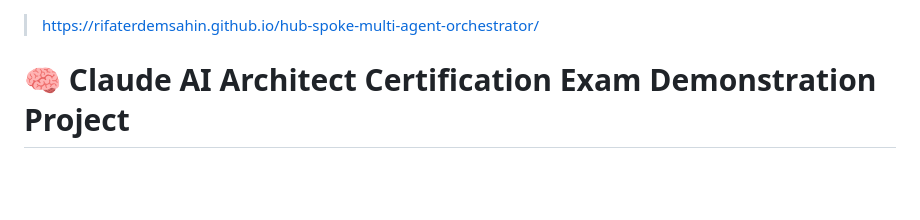
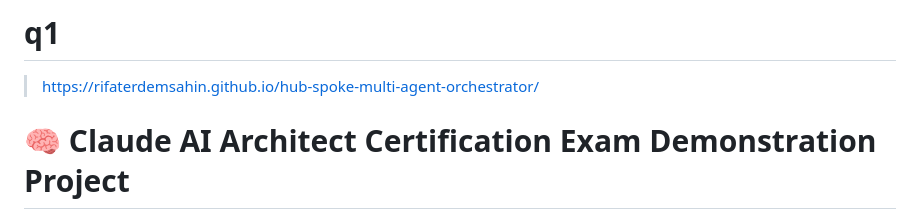
Before and after one commit to rifaterdemsahin/hub-spoke-multi-agent-orchestrator, a Markdown page: README.md, the part around the change. Drawn GitHub-style; blank space fills up the shorter version.

```diff
--- a/README.md
+++ b/README.md
@@ -1,3 +1,4 @@
+# q1
 > https://rifaterdemsahin.github.io/hub-spoke-multi-agent-orchestrator/
 
 # 🧠 Claude AI Architect Certification Exam Demonstration Project
```
